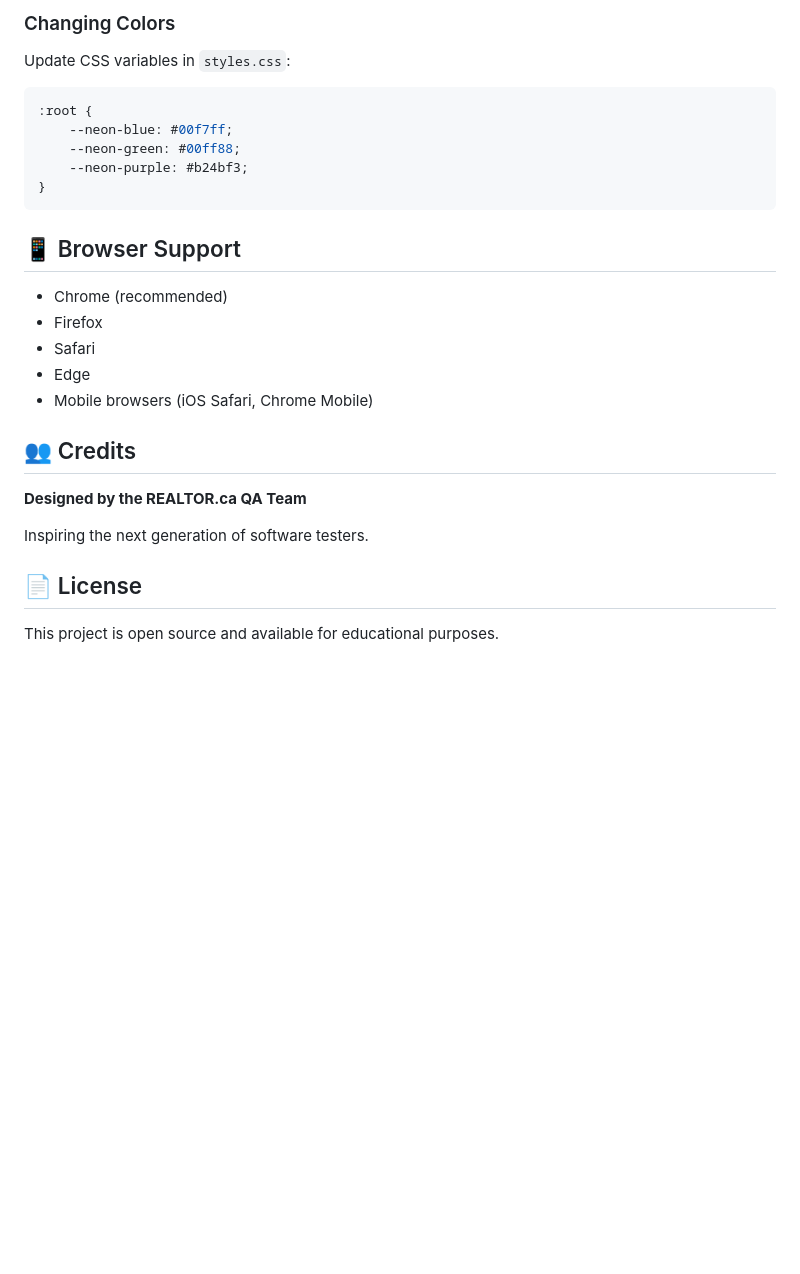
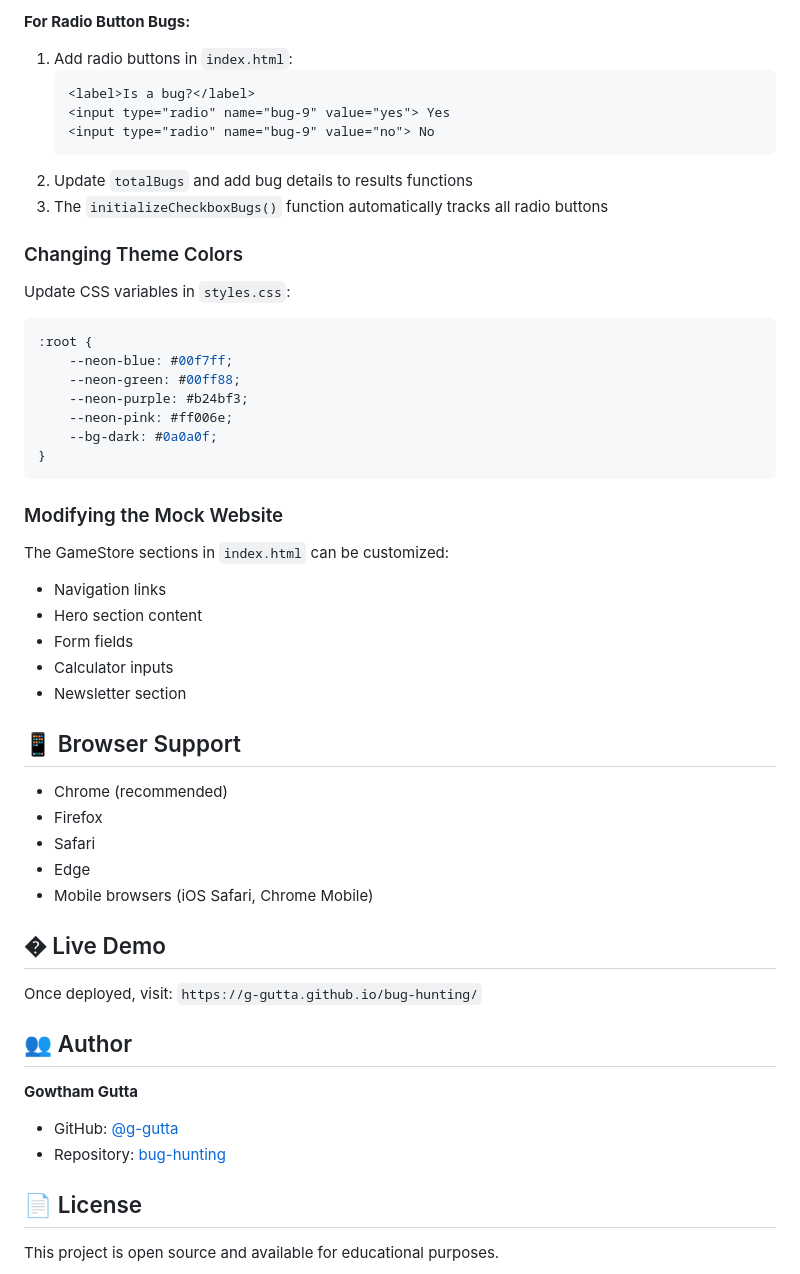
Before and after one commit to g-gutta/bug-hunting, a Markdown page: README.md, the part around the change printed below. Drawn GitHub-style; blank space fills up the shorter version.

````diff
--- a/README.md
+++ b/README.md
@@ -105,5 +142,15 @@ Edit the `script.js` file and update the `totalBugs` variable and add more eleme
 
-### Changing Colors
+**For Radio Button Bugs:**
+1. Add radio buttons in `index.html`:
+   ```html
+   <label>Is a bug?</label>
+   <input type="radio" name="bug-9" value="yes"> Yes
+   <input type="radio" name="bug-9" value="no"> No
+   ```
+2. Update `totalBugs` and add bug details to results functions
+3. The `initializeCheckboxBugs()` function automatically tracks all radio buttons
+
+### Changing Theme Colors
 
 Update CSS variables in `styles.css`:
 
@@ -112,8 +159,19 @@ Update CSS variables in `styles.css`:
     --neon-blue: #00f7ff;
     --neon-green: #00ff88;
     --neon-purple: #b24bf3;
+    --neon-pink: #ff006e;
+    --bg-dark: #0a0a0f;
 }
 ```
+
+### Modifying the Mock Website
+
+The GameStore sections in `index.html` can be customized:
+- Navigation links
+- Hero section content
+- Form fields
+- Calculator inputs
+- Newsletter section
 
 ## 📱 Browser Support
 
@@ -123,11 +181,15 @@ Update CSS variables in `styles.css`:
 - Edge
 - Mobile browsers (iOS Safari, Chrome Mobile)
 
-## 👥 Credits
+## � Live Demo
 
-**Designed by the REALTOR.ca QA Team**
+Once deployed, visit: `https://g-gutta.github.io/bug-hunting/`
 
-Inspiring the next generation of software testers.
+## 👥 Author
+
+**Gowtham Gutta**
+- GitHub: [@g-gutta](https://github.com/g-gutta)
+- Repository: [bug-hunting](https://github.com/g-gutta/bug-hunting)
 
 ## 📄 License
 
````
Also changed, not shown: other parts of README.md (+91 -54 lines).
